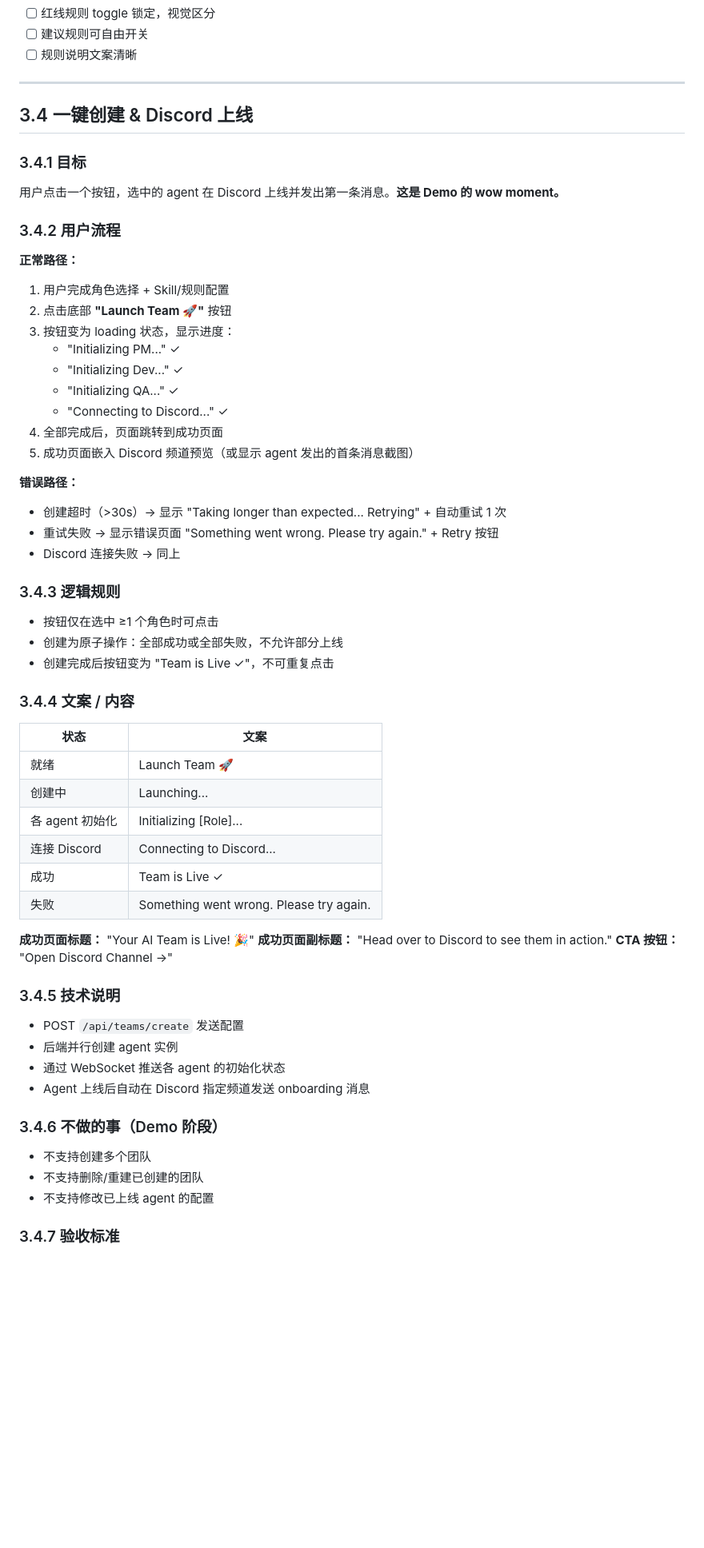
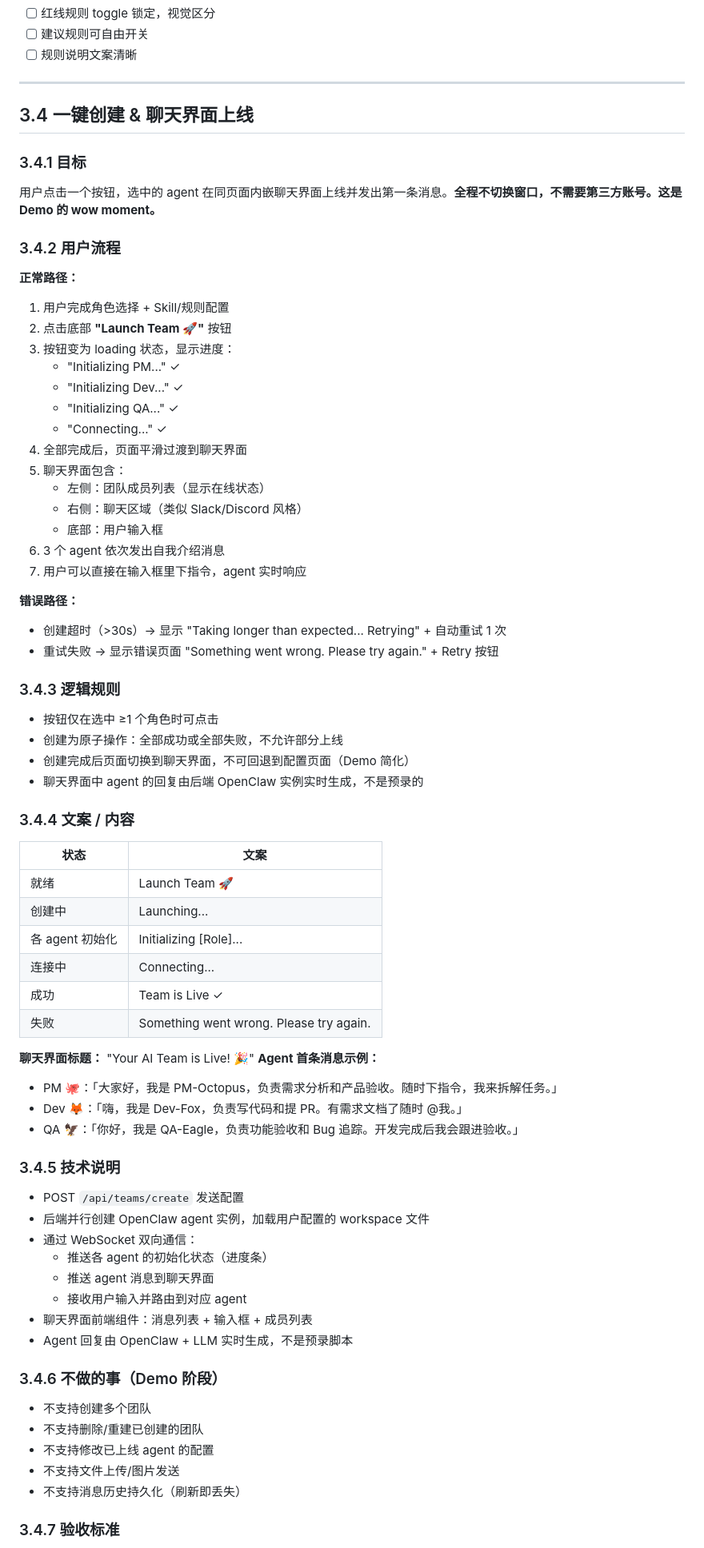
Before and after one commit to GhostComplex/hybrid-workspace, a Markdown page: product/PRD-agent-builder-v1.0.md, the part around one of its changes. Shown at 80% size. Drawn GitHub-style; blank space fills up the shorter version.

Commit message:
PRD v1.1: Discord → Web 内嵌聊天界面 (Juanjuan 决策)

```diff
--- a/product/PRD-agent-builder-v1.0.md
+++ b/product/PRD-agent-builder-v1.0.md
@@ -237,10 +237,10 @@ Agent Builder 是 Demo 四幕剧本中 **Act 1 Build** 的核心界面，用户
 
 ---
 
-## 3.4 一键创建 & Discord 上线
+## 3.4 一键创建 & 聊天界面上线
 
 ### 3.4.1 目标
-用户点击一个按钮，选中的 agent 在 Discord 上线并发出第一条消息。**这是 Demo 的 wow moment。**
+用户点击一个按钮，选中的 agent 在同页面内嵌聊天界面上线并发出第一条消息。**全程不切换窗口，不需要第三方账号。这是 Demo 的 wow moment。**
 
 ### 3.4.2 用户流程
 
@@ -251,19 +251,24 @@ Agent Builder 是 Demo 四幕剧本中 **Act 1 Build** 的核心界面，用户
    - "Initializing PM..." ✓
    - "Initializing Dev..." ✓
    - "Initializing QA..." ✓
-   - "Connecting to Discord..." ✓
-4. 全部完成后，页面跳转到成功页面
-5. 成功页面嵌入 Discord 频道预览（或显示 agent 发出的首条消息截图）
+   - "Connecting..." ✓
+4. 全部完成后，页面平滑过渡到聊天界面
+5. 聊天界面包含：
+   - 左侧：团队成员列表（显示在线状态）
+   - 右侧：聊天区域（类似 Slack/Discord 风格）
+   - 底部：用户输入框
+6. 3 个 agent 依次发出自我介绍消息
+7. 用户可以直接在输入框里下指令，agent 实时响应
 
 **错误路径：**
 - 创建超时（>30s）→ 显示 "Taking longer than expected... Retrying" + 自动重试 1 次
 - 重试失败 → 显示错误页面 "Something went wrong. Please try again." + Retry 按钮
-- Discord 连接失败 → 同上
 
 ### 3.4.3 逻辑规则
 - 按钮仅在选中 ≥1 个角色时可点击
 - 创建为原子操作：全部成功或全部失败，不允许部分上线
-- 创建完成后按钮变为 "Team is Live ✓"，不可重复点击
+- 创建完成后页面切换到聊天界面，不可回退到配置页面（Demo 简化）
+- 聊天界面中 agent 的回复由后端 OpenClaw 实例实时生成，不是预录的
 
 ### 3.4.4 文案 / 内容
 
@@ -272,24 +277,32 @@ Agent Builder 是 Demo 四幕剧本中 **Act 1 Build** 的核心界面，用户
 | 就绪 | Launch Team 🚀 |
 | 创建中 | Launching... |
 | 各 agent 初始化 | Initializing [Role]... |
-| 连接 Discord | Connecting to Discord... |
+| 连接中 | Connecting... |
 | 成功 | Team is Live ✓ |
 | 失败 | Something went wrong. Please try again. |
 
-**成功页面标题：** "Your AI Team is Live! 🎉"
-**成功页面副标题：** "Head over to Discord to see them in action."
-**CTA 按钮：** "Open Discord Channel →"
+**聊天界面标题：** "Your AI Team is Live! 🎉"
+**Agent 首条消息示例：**
+- PM 🐙：「大家好，我是 PM-Octopus，负责需求分析和产品验收。随时下指令，我来拆解任务。」
+- Dev 🦊：「嗨，我是 Dev-Fox，负责写代码和提 PR。有需求文档了随时 @我。」
+- QA 🦅：「你好，我是 QA-Eagle，负责功能验收和 Bug 追踪。开发完成后我会跟进验收。」
 
 ### 3.4.5 技术说明
 - POST `/api/teams/create` 发送配置
-- 后端并行创建 agent 实例
-- 通过 WebSocket 推送各 agent 的初始化状态
-- Agent 上线后自动在 Discord 指定频道发送 onboarding 消息
+- 后端并行创建 OpenClaw agent 实例，加载用户配置的 workspace 文件
+- 通过 WebSocket 双向通信：
+  - 推送各 agent 的初始化状态（进度条）
+  - 推送 agent 消息到聊天界面
+  - 接收用户输入并路由到对应 agent
+- 聊天界面前端组件：消息列表 + 输入框 + 成员列表
+- Agent 回复由 OpenClaw + LLM 实时生成，不是预录脚本
 
 ### 3.4.6 不做的事（Demo 阶段）
 - 不支持创建多个团队
 - 不支持删除/重建已创建的团队
 - 不支持修改已上线 agent 的配置
+- 不支持文件上传/图片发送
+- 不支持消息历史持久化（刷新即丢失）
 
 ### 3.4.7 验收标准
 - [ ] 点击 Launch 后 ≤10 秒内所有 agent 上线
```
Also changed, not shown: other parts of product/PRD-agent-builder-v1.0.md (+41 -18 lines).
